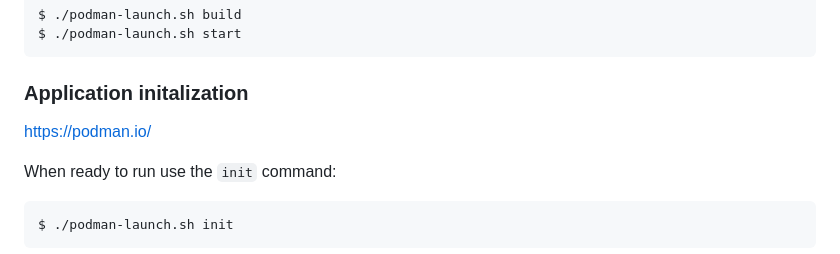
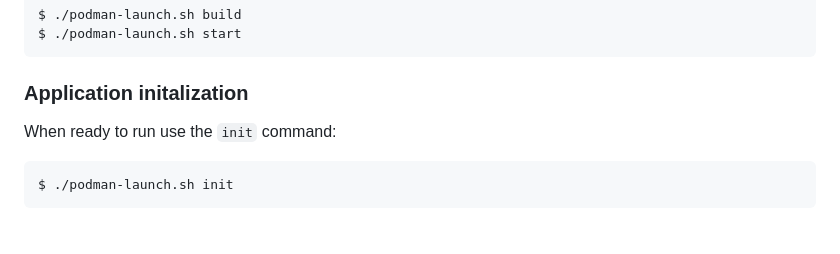
Before and after one commit to jness/lander, a Markdown page: README.md, the part around the change. Rendered like a GitHub page; blank space fills up the shorter version.

Commit message:
Removed line

````diff
--- a/README.md
+++ b/README.md
@@ -98,8 +98,6 @@ $ ./podman-launch.sh start
 
 ### Application initalization
 
-https://podman.io/
-
 When ready to run use the `init` command:
 
 ```
````
